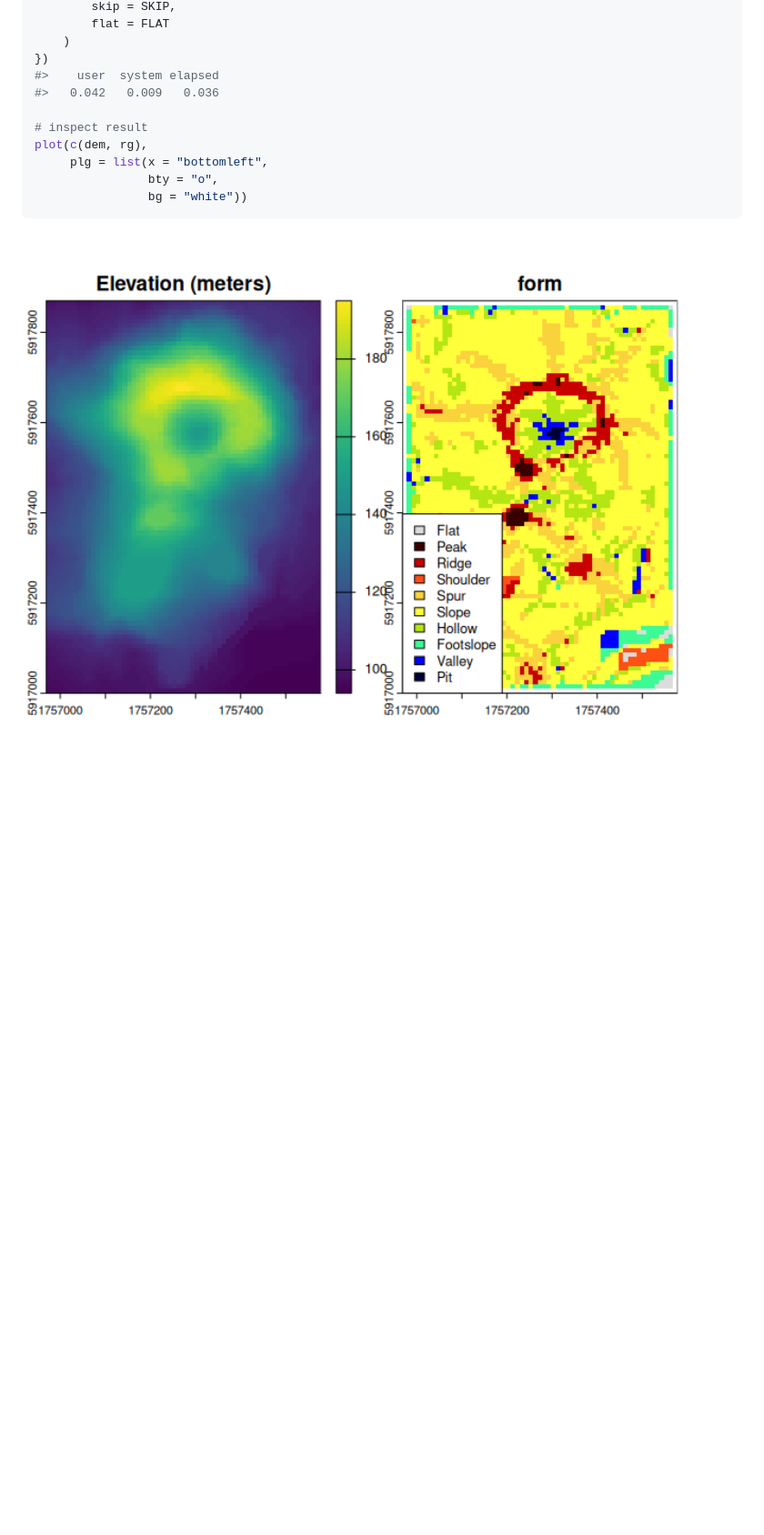
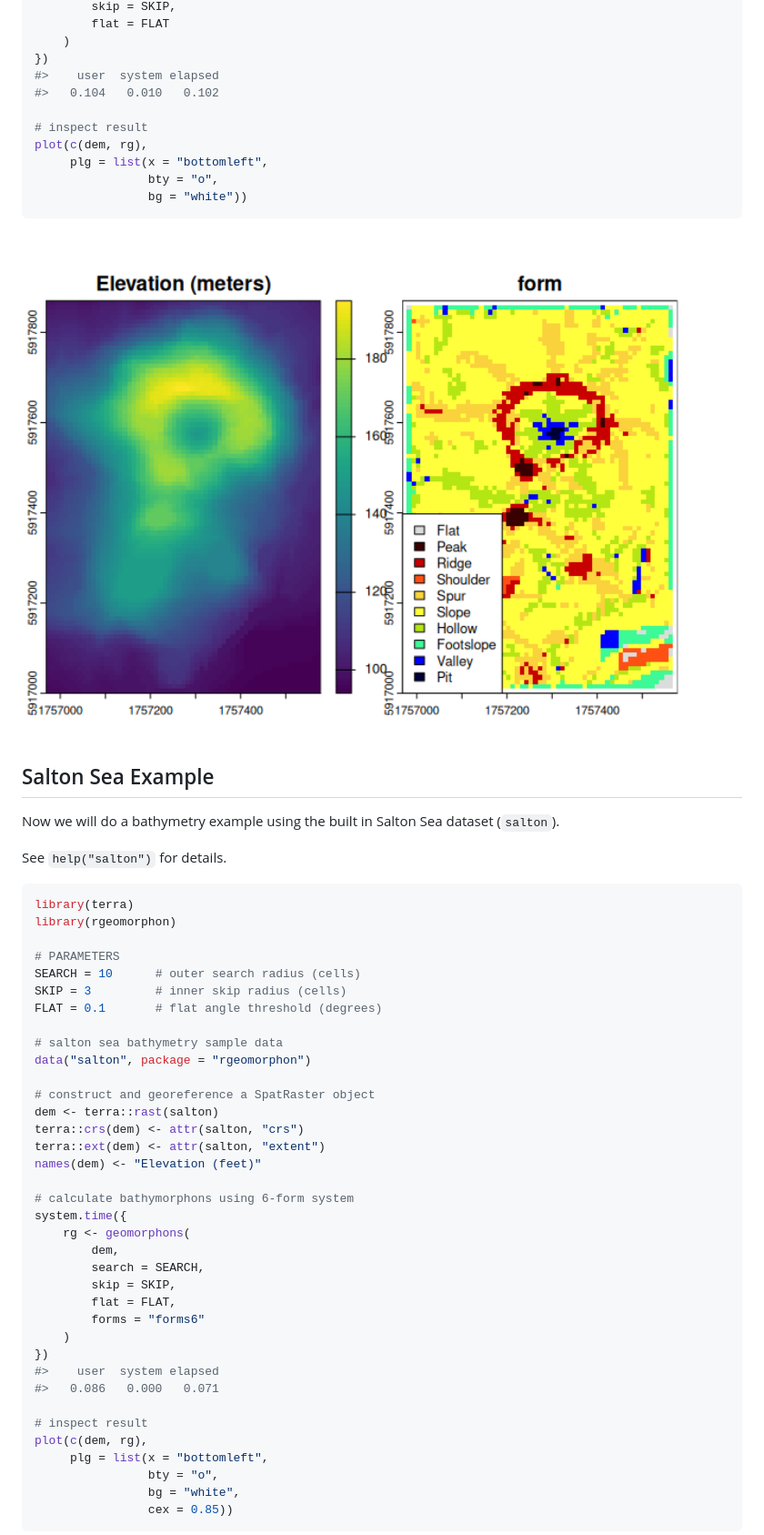
Before and after one commit to brownag/rgeomorphon, a Markdown page: README.md, the part around one of its changes. Shown at 91% size. GitHub-like rendering; blank space fills up the shorter version.

Commit message:
add salton sea bathymetry dataset

````diff
--- a/README.md
+++ b/README.md
@@ -67,7 +67,7 @@ system.time({
     )
 })
 #>    user  system elapsed
-#>   0.042   0.009   0.036
+#>   0.104   0.010   0.102
 
 # inspect result
 plot(c(dem, rg),
@@ -76,4 +76,51 @@ plot(c(dem, rg),
                 bg = "white"))
 ```
 
-<img src="man/figures/README-example-1.png" width="100%" />
+<img src="man/figures/README-volcano-1.png" width="100%" />
+
+## Salton Sea Example
+
+Now we will do a bathymetry example using the built in Salton Sea
+dataset (`salton`).
+
+See `help("salton")` for details.
+
+``` r
+library(terra)
+library(rgeomorphon)
+
+# PARAMETERS
+SEARCH = 10      # outer search radius (cells)
+SKIP = 3         # inner skip radius (cells)
+FLAT = 0.1       # flat angle threshold (degrees)
+
+# salton sea bathymetry sample data
+data("salton", package = "rgeomorphon")
+
+# construct and georeference a SpatRaster object
+dem <- terra::rast(salton)
+terra::crs(dem) <- attr(salton, "crs")
+terra::ext(dem) <- attr(salton, "extent")
+names(dem) <- "Elevation (feet)"
+
+# calculate bathymorphons using 6-form system
+system.time({
+    rg <- geomorphons(
+        dem,
+        search = SEARCH,
+        skip = SKIP,
+        flat = FLAT,
+        forms = "forms6"
+    )
+})
+#>    user  system elapsed
+#>   0.086   0.000   0.071
+
+# inspect result
+plot(c(dem, rg),
+     plg = list(x = "bottomleft",
+                bty = "o",
+                bg = "white",
+                cex = 0.85))
+```
+
````
Also changed, not shown: other parts of README.md (+3 -2 lines), man/figures/README-salton-1.png (added), man/figures/README-volcano-1.png (renamed from man/figures/README-example-1.png), 7 other files.
